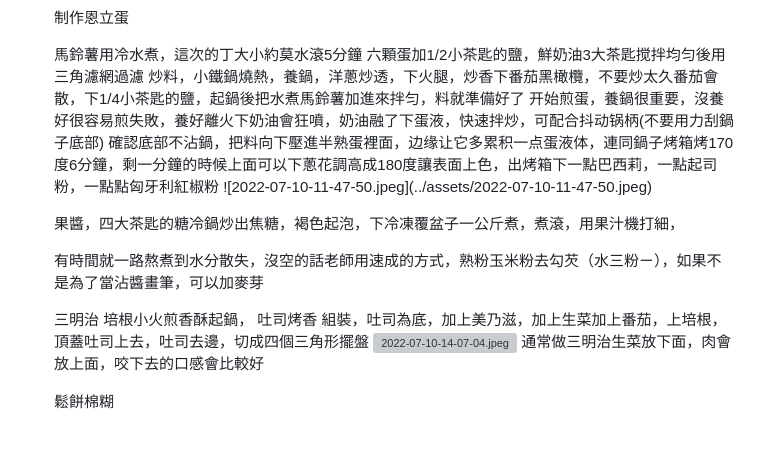
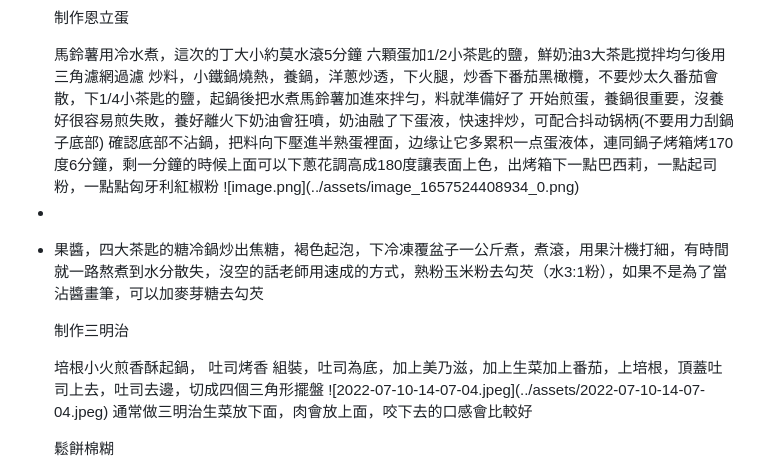
Before and after one commit to michaelhandsome24/logseq_mhpublic, a Markdown page: journals/2022-07-10.md, the part around the change. GitHub-like rendering; blank space fills up the shorter version; grey boxes are pictures that could not be loaded.

Commit message:
Auto saved by Logseq

```diff
--- a/journals/2022-07-10.md
+++ b/journals/2022-07-10.md
@@ -15,16 +15,12 @@
   馬鈴薯用冷水煮，這次的丁大小約莫水滾5分鐘
   六顆蛋加1/2小茶匙的鹽，鮮奶油3大茶匙搅拌均匀後用三角濾網過濾
   炒料，小鐵鍋燒熱，養鍋，洋蔥炒透，下火腿，炒香下番茄黑橄欖，不要炒太久番茄會散，下1/4小茶匙的鹽，起鍋後把水煮馬鈴薯加進來拌匀，料就準備好了
-  开始煎蛋，養鍋很重要，沒養好很容易煎失敗，養好離火下奶油會狂噴，奶油融了下蛋液，快速拌炒，可配合抖动锅柄(不要用力刮鍋子底部) 確認底部不沾鍋，把料向下壓進半熟蛋裡面，边缘让它多累积一点蛋液体，連同鍋子烤箱烤170度6分鐘，剩一分鐘的時候上面可以下蔥花調高成180度讓表面上色，出烤箱下一點巴西莉，一點起司粉，一點點匈牙利紅椒粉 ![2022-07-10-11-47-50.jpeg](../assets/2022-07-10-11-47-50.jpeg)
+  开始煎蛋，養鍋很重要，沒養好很容易煎失敗，養好離火下奶油會狂噴，奶油融了下蛋液，快速拌炒，可配合抖动锅柄(不要用力刮鍋子底部) 確認底部不沾鍋，把料向下壓進半熟蛋裡面，边缘让它多累积一点蛋液体，連同鍋子烤箱烤170度6分鐘，剩一分鐘的時候上面可以下蔥花調高成180度讓表面上色，出烤箱下一點巴西莉，一點起司粉，一點點匈牙利紅椒粉
+  ![image.png](../assets/image_1657524408934_0.png)
+-
+- 果醬，四大茶匙的糖冷鍋炒出焦糖，褐色起泡，下冷凍覆盆子一公斤煮，煮滾，用果汁機打細，有時間就一路熬煮到水分散失，沒空的話老師用速成的方式，熟粉玉米粉去勾芡（水3:1粉），如果不是為了當沾醬畫筆，可以加麥芽糖去勾芡
 
-
-  果醬，四大茶匙的糖冷鍋炒出焦糖，褐色起泡，下冷凍覆盆子一公斤煮，煮滾，用果汁機打細，
-
-
-
-  有時間就一路熬煮到水分散失，沒空的話老師用速成的方式，熟粉玉米粉去勾芡（水三粉ㄧ），如果不是為了當沾醬畫筆，可以加麥芽
-
-  三明治
+  <p style="font-weight:bold">制作三明治</p>
   培根小火煎香酥起鍋，
   吐司烤香
   組裝，吐司為底，加上美乃滋，加上生菜加上番茄，上培根，頂蓋吐司上去，吐司去邊，切成四個三角形擺盤
```
Also changed, not shown: assets/image_1657524408934_0.png (added).
